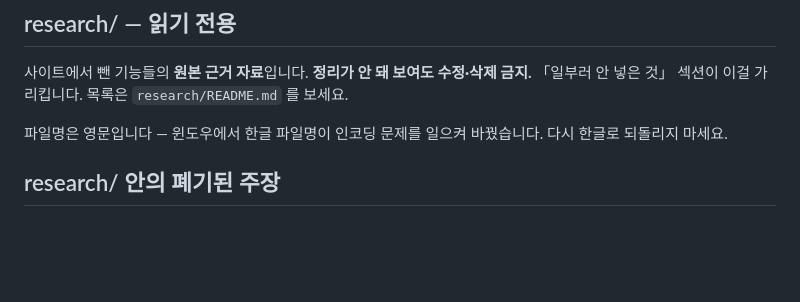
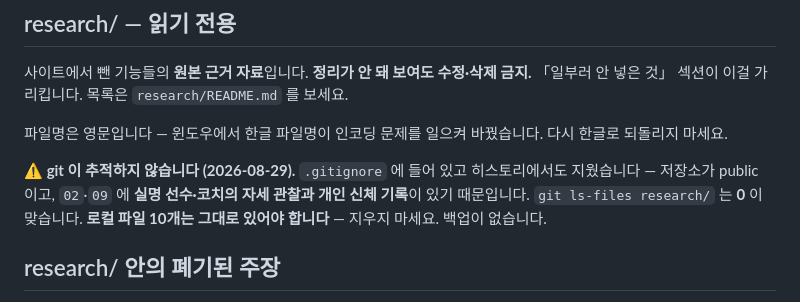
Before and after one commit to choiwon990525-ai/aimdesk, a Markdown page: CLAUDE.md, the part around the change. Rendered like a GitHub page; blank space fills up the shorter version.

Commit message:
CLAUDE.md — research/ 가 추적 대상이 아님을 명시

```diff
--- a/CLAUDE.md
+++ b/CLAUDE.md
@@ -39,6 +39,11 @@ research/     원본 근거 자료 (읽기 전용)
 
 파일명은 영문입니다 — 윈도우에서 한글 파일명이 인코딩 문제를 일으켜 바꿨습니다.
 다시 한글로 되돌리지 마세요.
+
+**⚠ git 이 추적하지 않습니다 (2026-08-29).** `.gitignore` 에 들어 있고
+히스토리에서도 지웠습니다 — 저장소가 public 이고, `02`·`09` 에 **실명 선수·코치의
+자세 관찰과 개인 신체 기록**이 있기 때문입니다. `git ls-files research/` 는 **0** 이 맞습니다.
+**로컬 파일 10개는 그대로 있어야 합니다** — 지우지 마세요. 백업이 없습니다.
 
 ## research/ 안의 폐기된 주장
 
```
